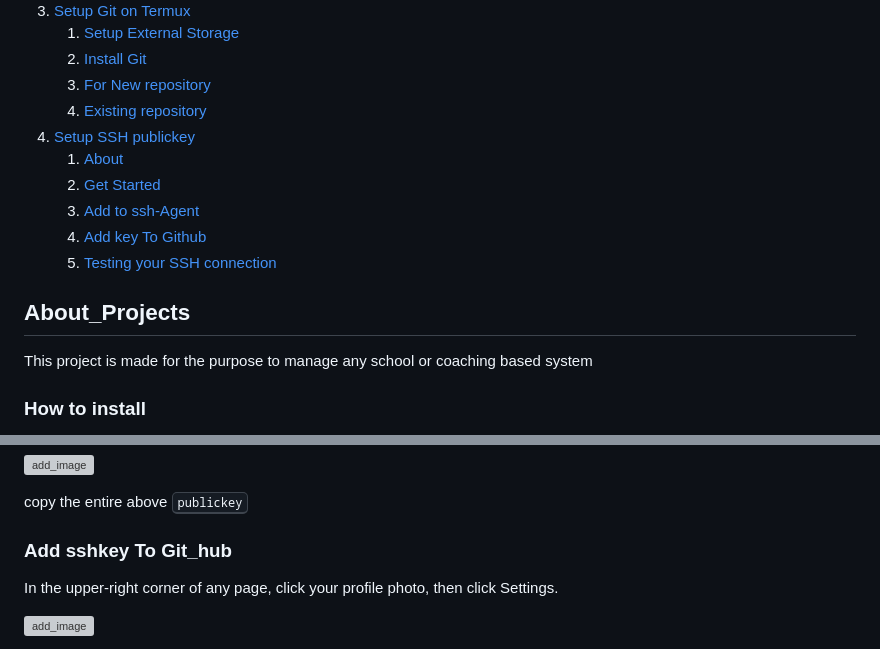
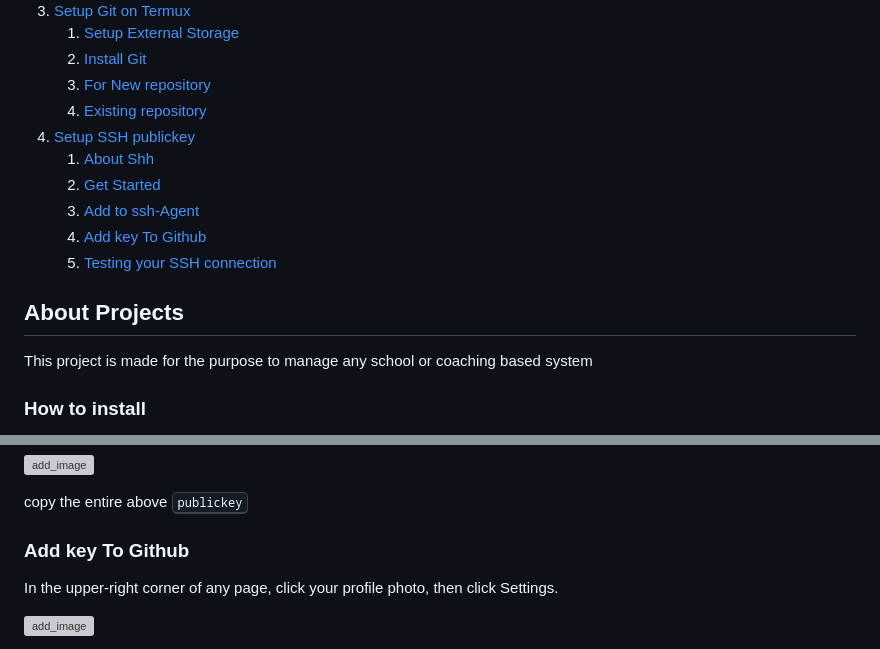
Before and after one commit to prabhu1122/School_Management_Project, a Markdown page: readme.md, 2 parts joined by grey strips. Drawn GitHub-style; grey boxes are pictures that could not be loaded.

```diff
--- a/readme.md
+++ b/readme.md
@@ -39,13 +41,13 @@ ___
    3. [For New repository](#for-new-repository)
    4. [Existing repository](#existing-repository)
 4. [Setup SSH publickey](#setup-ssh-publickey)
-   1. [About](#about)
+   1. [About Shh](#about-ssh)
    2. [Get Started](#get-started)
    3. [Add to ssh-Agent](#Add-to-ssh-agent)
    4. [Add key To Github](#Add-key-To-Github)
    5. [Testing your SSH connection](#Testing-your-SSH-connection)
 
-## About_Projects
+## About Projects
 This project is made for the purpose to manage any school or coaching based system
 
 ### How to install
@@ -230,7 +232,7 @@ $ cat ~/.ssh/id_rsa.pub
 copy the entire above <kbd>publickey</kbd>
 
 
-### Add sshkey To Git_hub
+### Add key To Github
 
 In the upper-right corner of any page, click your profile photo, then click Settings.
 
```
Also changed, not shown: other parts of readme.md (+16 -14 lines).
